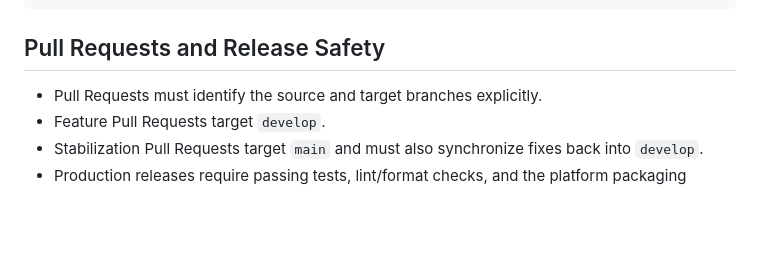
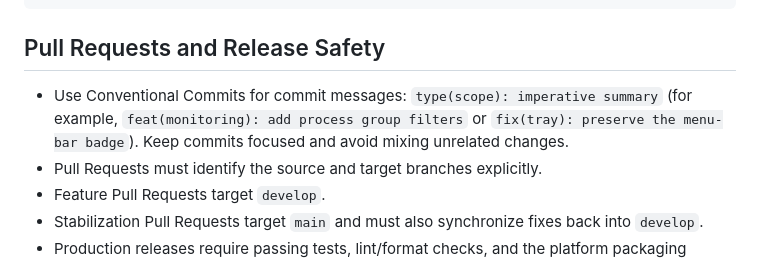
Before and after one commit to killerwolf/watchme, a Markdown page: AGENTS.md, the part around the change. GitHub-like rendering; blank space fills up the shorter version.

```diff
--- a/AGENTS.md
+++ b/AGENTS.md
@@ -95,6 +95,11 @@ Production users
 
 ## Pull Requests and Release Safety
 
+- Use Conventional Commits for commit messages:
+  `type(scope): imperative summary` (for example,
+  `feat(monitoring): add process group filters` or
+  `fix(tray): preserve the menu-bar badge`). Keep commits focused and avoid
+  mixing unrelated changes.
 - Pull Requests must identify the source and target branches explicitly.
 - Feature Pull Requests target `develop`.
 - Stabilization Pull Requests target `main` and must also synchronize fixes
```
Also changed, not shown: CONTRIBUTING.md (+20 -8 lines).
